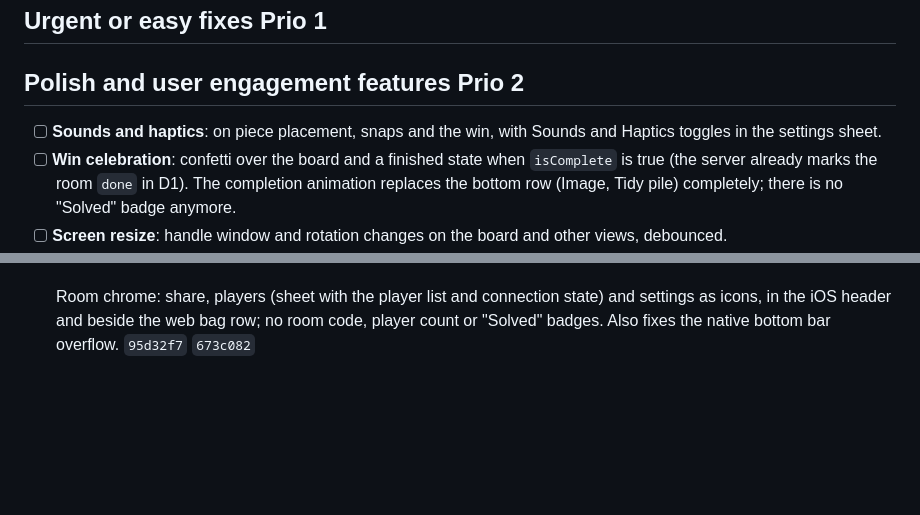
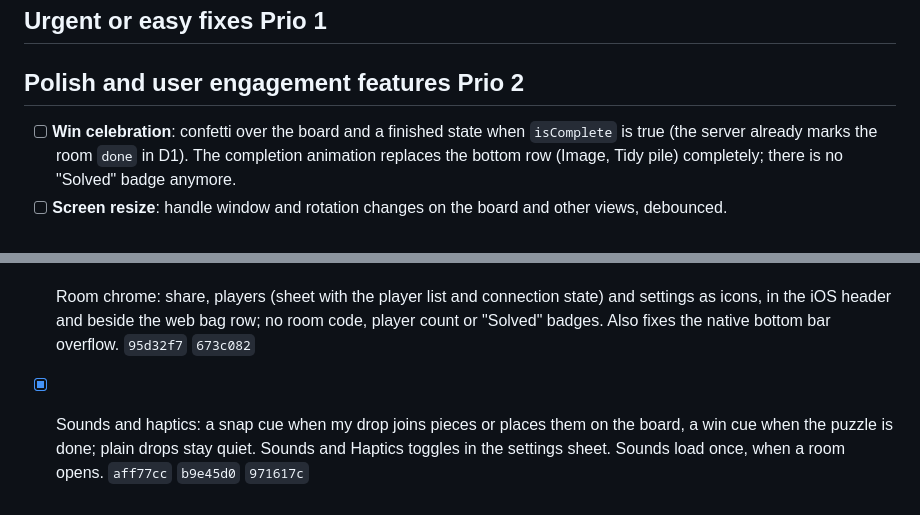
Before and after one commit to fatihkayan20/piecemates, a Markdown page: ROADMAP.md, 2 parts joined by grey strips. Drawn GitHub-style; blank space fills up the shorter version.

Commit message:
docs(roadmap): sounds and haptics done

```diff
--- a/ROADMAP.md
+++ b/ROADMAP.md
@@ -6,7 +6,6 @@ Keep this updated as work lands. Move items to **Done** with the commit that shi
 
 ## Polish and user engagement features Prio 2
 
-- [ ] **Sounds and haptics**: on piece placement, snaps and the win, with Sounds and Haptics toggles in the settings sheet.
 - [ ] **Win celebration**: confetti over the board and a finished state when `isComplete` is true (the server already marks the room `done` in D1). The completion animation replaces the bottom row (Image, Tidy pile) completely; there is no "Solved" badge anymore.
 - [ ] **Screen resize**: handle window and rotation changes on the board and other views, debounced.
 - [ ] **Dark and light theme**: one global theme toggle; fix the views that don't follow it yet.
@@ -66,3 +65,4 @@ Keep this updated as work lands. Move items to **Done** with the commit that shi
 - [x] Share and deep links: the room code shares/copies the web link; `puzzle://room/CODE` opens the room in the app. `31bf93b`..`488664d`
 - [x] Room settings: a gear (web header, iOS nav bar) opens a sheet with the table background, saved per device (localStorage / SecureStore). Web room layout now mirrors native: header, bags, table, controls. `913a7a3` `1efec85` `2494bb9`
 - [x] Room chrome: share, players (sheet with the player list and connection state) and settings as icons, in the iOS header and beside the web bag row; no room code, player count or "Solved" badges. Also fixes the native bottom bar overflow. `95d32f7` `673c082`
+- [x] Sounds and haptics: a snap cue when my drop joins pieces or places them on the board, a win cue when the puzzle is done; plain drops stay quiet. Sounds and Haptics toggles in the settings sheet. Sounds load once, when a room opens. `aff77cc` `b9e45d0` `971617c`
```
